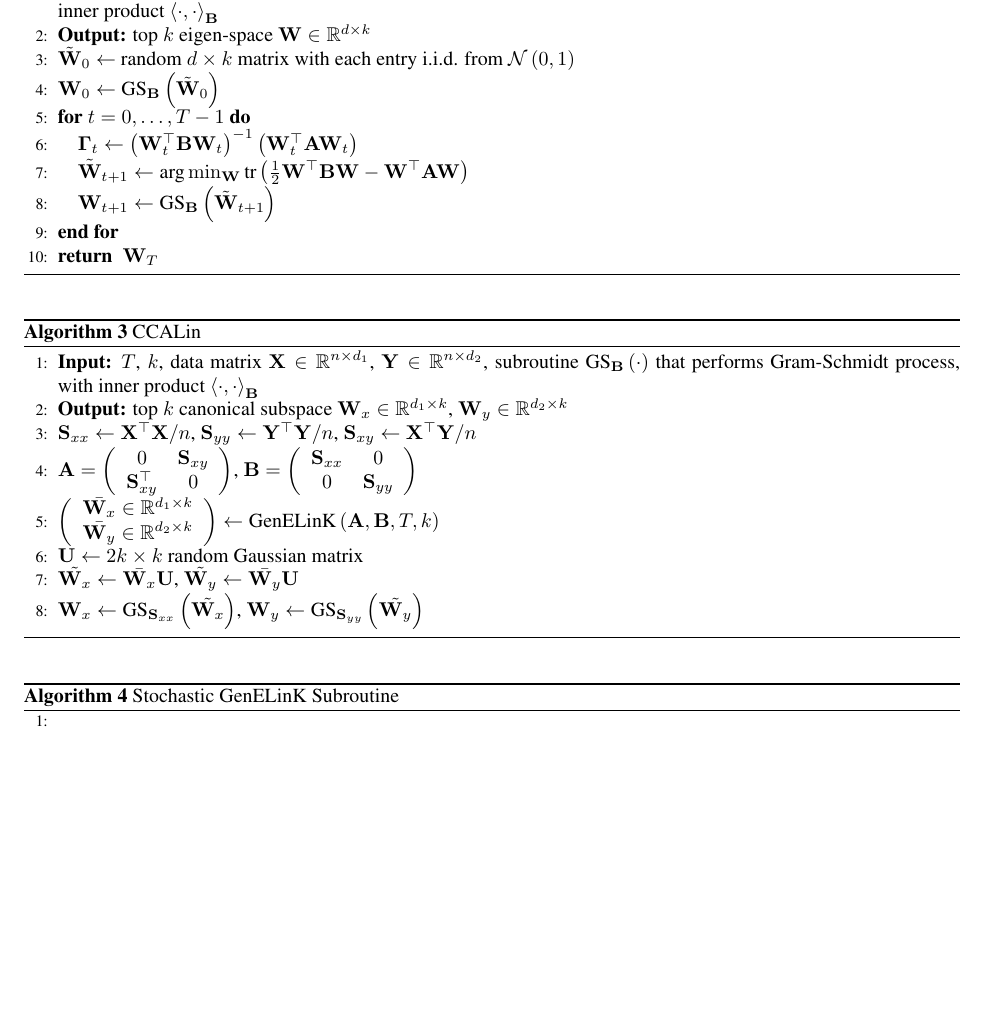
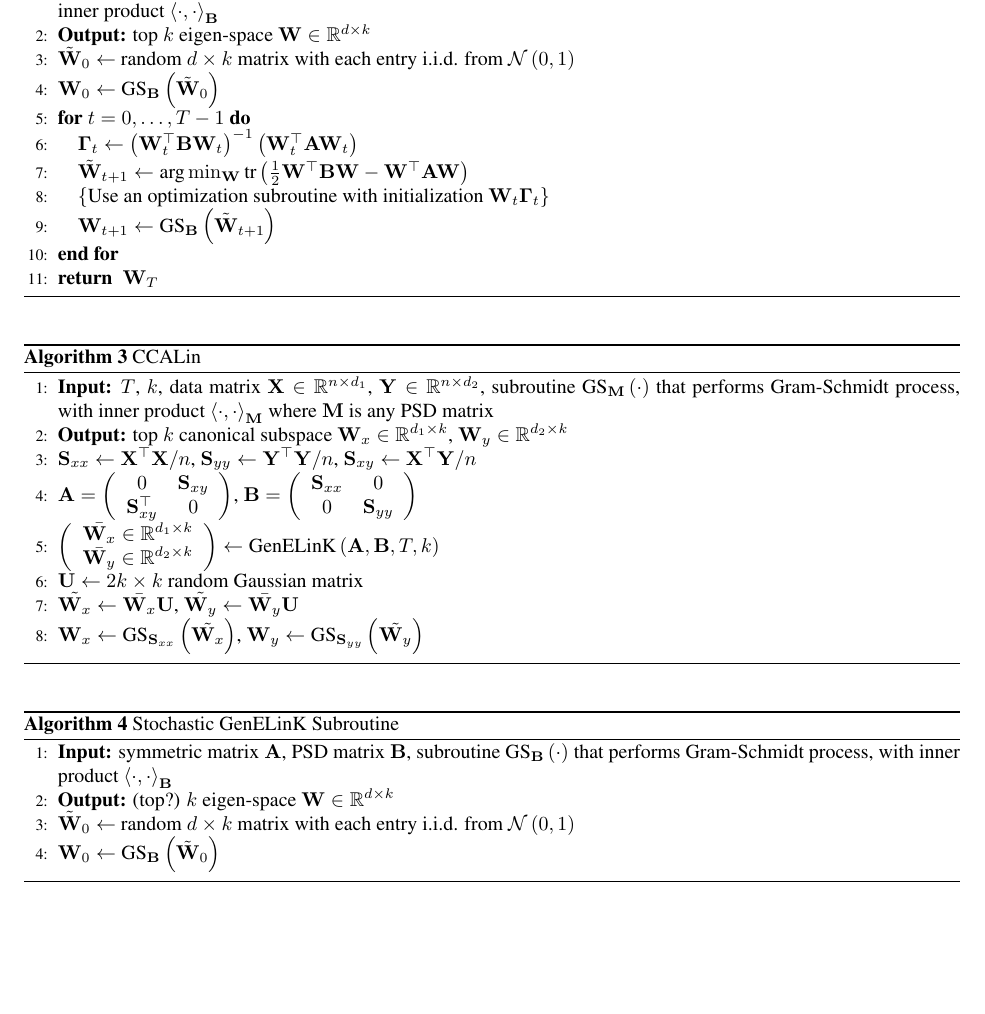
Before and after one commit to oskarsinger/dog-cca, a LaTeX document (tex/n_view.tex): part of page 3 of 4, cut so that both start at the same text, the shorter picture padded with empty space. The pictures show the PDF file tex/n_view.pdf that the author committed with the source.

Commit message:
Updated pseudocode

```diff
--- a/tex/n_view.tex
+++ b/tex/n_view.tex
@@ -108,6 +108,7 @@
 	\FOR{$t=0,\ldots,T-1$}
 	\STATE $\mbGamma_t \leftarrow \fitp{\mbW_t^{\top}\mbB\mbW_t}^{-1}\fitp{\mbW_t^{\top}\mbA\mbW_t}$
 	\STATE $\tilde{\mbW}_{t+1} \leftarrow \argmin{\mbW} \tn{tr}\fitp{\frac{1}{2}\mbW^{\top}\mbB\mbW - \mbW^{\top}\mbA\mbW}$
+	\STATE $\fitcb{\tn{Use an optimization subroutine with initialization } \mbW_t\mbGamma_t}$
 	\STATE $\mbW_{t+1} \leftarrow \tn{GS}_{\mbB}\fitp{\tilde{\mbW}_{t+1}}$
 	\ENDFOR
 	\RETURN $\mbW_T$
@@ -117,7 +118,7 @@
 	\begin{algorithm}
 	\caption{CCALin} \label{alg:ccalin}
 	\begin{algorithmic}[1]
-	\STATE \textbf{Input:} $T$, $k$, data matrix $\mbX \in \mbbR^{n \times d_1}$, $\mbY \in \mbbR^{n \times d_2}$, subroutine $\tn{GS}_{\mbB}\fitp{\cdot}$ that performs Gram-Schmidt process, with inner product $\fitab{\cdot,\cdot}_{\mbB}$
+	\STATE \textbf{Input:} $T$, $k$, data matrix $\mbX \in \mbbR^{n \times d_1}$, $\mbY \in \mbbR^{n \times d_2}$, subroutine $\tn{GS}_{\mbM}\fitp{\cdot}$ that performs Gram-Schmidt process, with inner product $\fitab{\cdot,\cdot}_{\mbM}$ where $\mbM$ is any PSD matrix
 	\STATE \textbf{Output:} top $k$ canonical subspace $\mbW_x \in \mbbR^{d_1 \times k}$, $\mbW_y \in \mbbR^{d_2 \times k}$
 	\STATE $\mbS_{xx} \leftarrow \mbX^{\top}\mbX/n$, $\mbS_{yy} \leftarrow \mbY^{\top}\mbY/n$, $\mbS_{xy} \leftarrow \mbX^{\top}\mbY/n$
 	\STATE $\mbA = \fitp{\begin{array}{cc}0 & \mbS_{xy} \\ \mbS_{xy}^{\top} & 0 \end{array}}$, $\mbB = \fitp{\begin{array}{cc}\mbS_{xx} & 0 \\ 0 & \mbS_{yy} \end{array}}$
@@ -131,7 +132,11 @@
 	\begin{algorithm}
 	\caption{Stochastic GenELinK Subroutine} \label{alg:stochgenelink}
 	\begin{algorithmic}[1]
-	\STATE
+	\STATE \textbf{Input:} symmetric matrix $\mbA$, PSD matrix $\mbB$, subroutine $\tn{GS}_{\mbB}\fitp{\cdot}$ that performs Gram-Schmidt process, with inner product $\fitab{\cdot,\cdot}_{\mbB}$
+	\STATE \textbf{Output:} (top?) $k$ eigen-space $\mbW \in \mbbR^{d \times k}$
+	\STATE $\tilde{\mbW}_0 \leftarrow$ random $d \times k$ matrix with each entry i.i.d. from $\mcN \fitp{0,1}$
+	\STATE $\mbW_0 \leftarrow \tn{GS}_{\mbB}\fitp{\tilde{\mbW}_0}$
+
 	\end{algorithmic}
 	\end{algorithm}
 
```
Also changed, not shown: tex/n_view.pdf, 1 other file.
